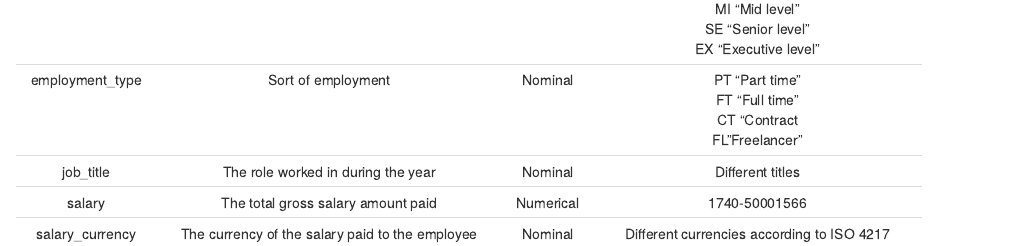
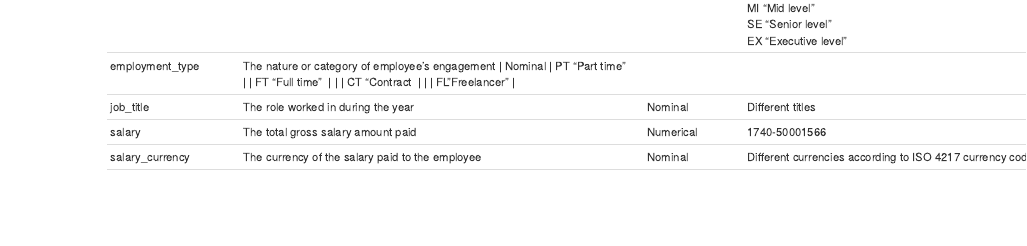
Before and after one commit to SarahAlhindi/DM_project, an R Markdown document (R Jupyter notebook.Rmd): the page in a window 1100 px wide, from 1650 px down before the commit and from 1330 px down after it, so that both start at the same text. Rendered offline with R 4.5, knitr and Pandoc, with nearby package versions.

Commit message:
Update R Jupyter notebook.Rmd

```diff
--- a/R Jupyter notebook.Rmd
+++ b/R Jupyter notebook.Rmd
@@ -76,7 +76,7 @@ str(dataset)
 |                    |                                                             |               | SE "Senior level"\                                       |
 |                    |                                                             |               | EX "Executive level"                                     |
 +--------------------+-------------------------------------------------------------+---------------+----------------------------------------------------------+
-| employment_type    | Sort of employment                                          | Nominal       | PT "Part time"\                                          |
+| employment_type    | The nature or category of employee's engagement                                           | Nominal       | PT "Part time"\                                          |
 |                    |                                                             |               | FT "Full time"\                                          |
 |                    |                                                             |               | CT "Contract\                                            |
 |                    |                                                             |               | FL"Freelancer"                                           |
```
